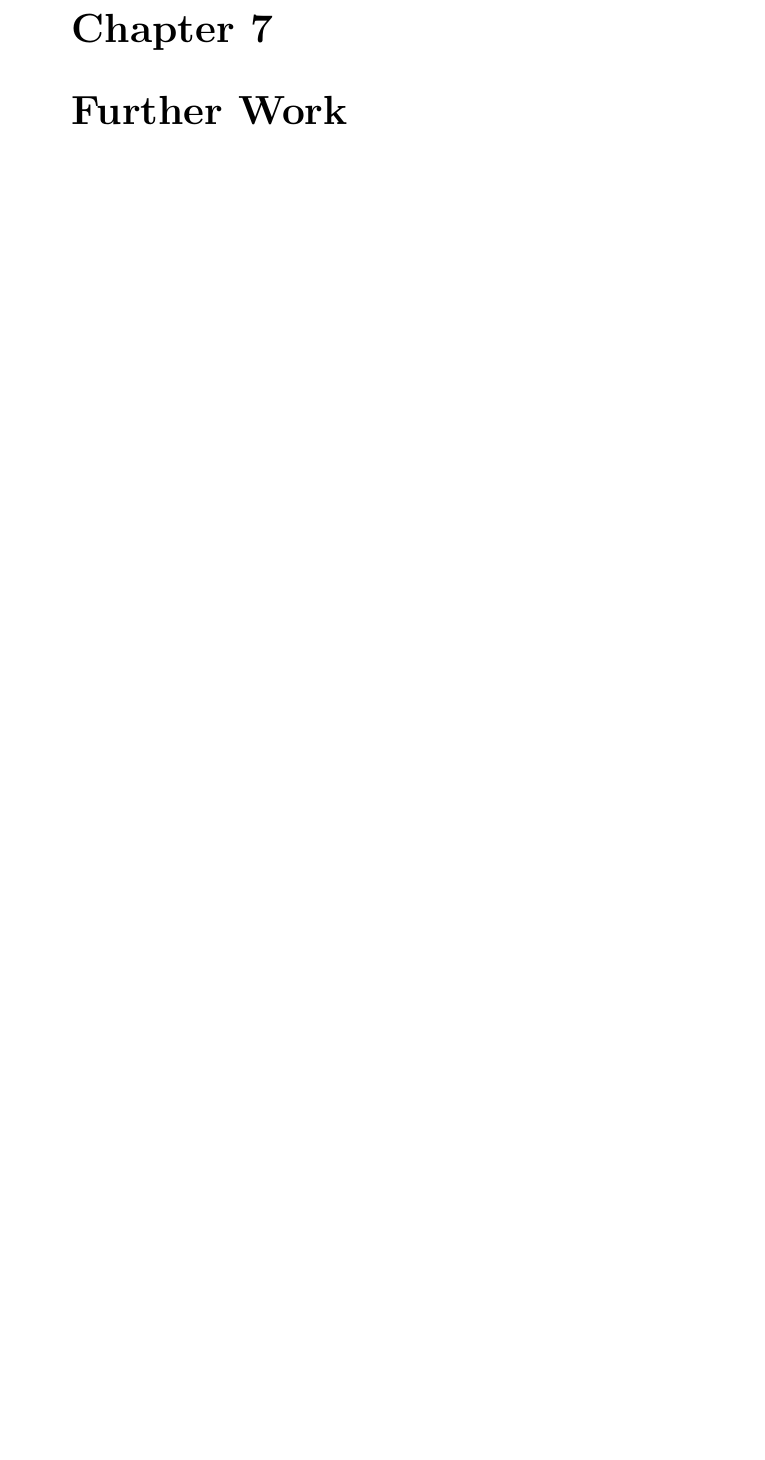
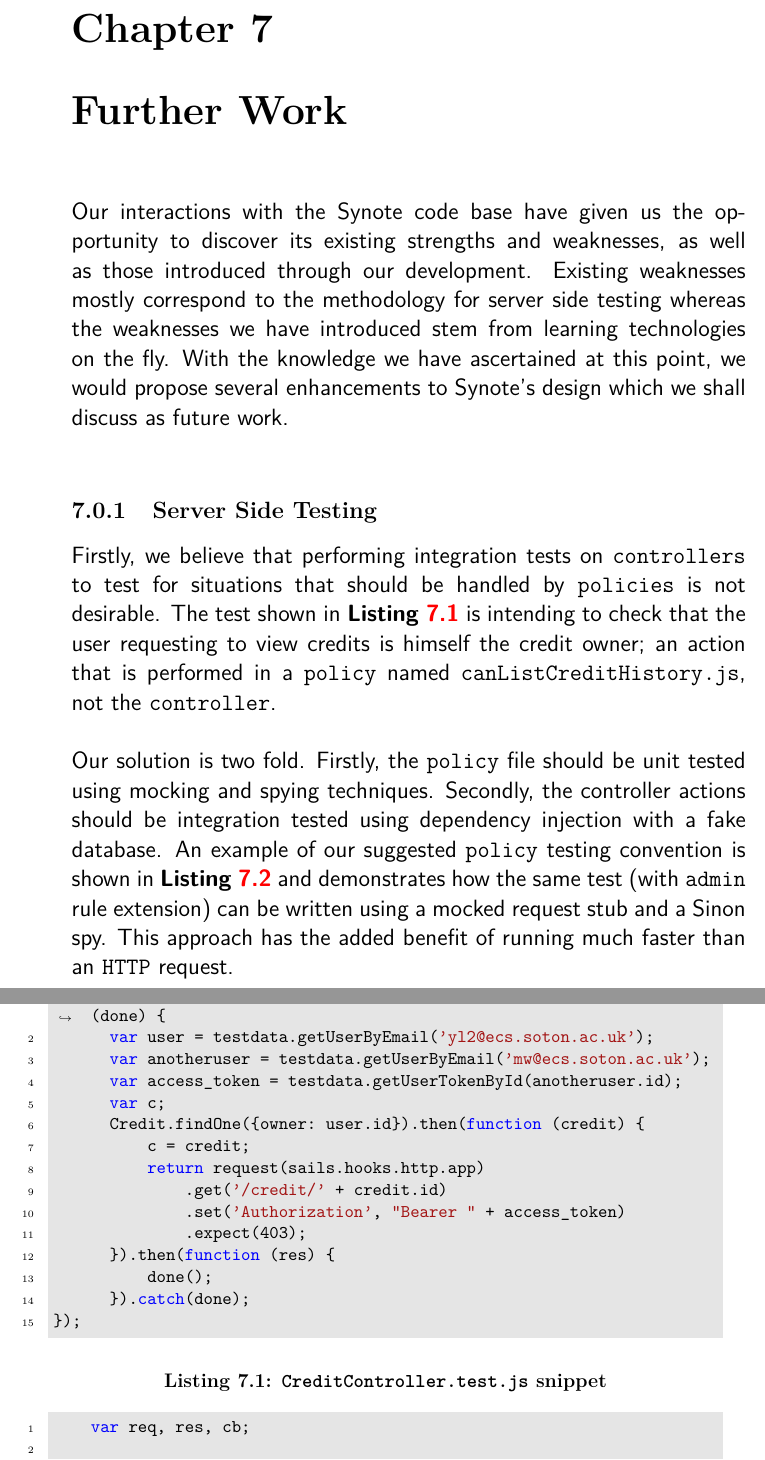
Before and after one commit to shakibbinhamid/gdp-report, a LaTeX thesis (final.tex, which reads chapters/chapter-7.tex): part of page 47 of 70 before the commit and two parts of pages 47 and 48 of 73 after it, the two joined at a grey line, cut so that both start at the same text, the shorter picture padded with empty space. Compiled offline with pdfLaTeX.

Commit message:
first draft of chapter 7 (incomplete)

```diff
--- a/chapters/chapter-7.tex
+++ b/chapters/chapter-7.tex
@@ -1,2 +1,67 @@
 \chapter{Further Work}
 \label{chap:further-work}
+
+% Lack of references due to the assumption that everything here has been touched upon within previous sections
+
+Our interactions with the Synote code base have given us the opportunity to discover its existing strengths and weaknesses, as well as those introduced through our development. Existing weaknesses mostly correspond to the methodology for server side testing whereas the weaknesses we have introduced stem from learning technologies on the fly. With the knowledge we have ascertained at this point, we would propose several enhancements to Synote's design which we shall discuss as future work.\\
+
+\subsection{Server Side Testing}
+\label{subsec:server-side-testing}
+
+Firstly, we believe that performing integration tests on \texttt{controllers} to test for situations that should be handled by \texttt{policies} is not desirable. The test shown in \textbf{Listing \ref{lst:creditcontroller-test-file}} is intending to check that the user requesting to view credits is himself the credit owner; an action that is performed in a \texttt{policy} named \texttt{canListCreditHistory.js}, not the \texttt{controller}.\\
+
+Our solution is two fold. Firstly, the \texttt{policy} file should be unit tested using mocking and spying techniques. Secondly, the controller actions should be integration tested using dependency injection with a fake database. An example of our suggested \texttt{policy} testing convention is shown in \textbf{Listing \ref{lst:can-list-credit-test}} and demonstrates how the same test (with \texttt{admin} rule extension) can be written using a mocked request stub and a Sinon spy. This approach has the added benefit of running much faster than an \texttt{HTTP} request.
+
+\begin{listing}[H]
+\begin{minted}[xleftmargin=\parindent, linenos, breaklines, breakanywhere, bgcolor=lightgray, fontsize=\small]{js}
+it('should not view credit if not credit owner himself', function (done) {
+      var user = testdata.getUserByEmail('yl2@ecs.soton.ac.uk');
+      var anotheruser = testdata.getUserByEmail('mw@ecs.soton.ac.uk');
+      var access_token = testdata.getUserTokenById(anotheruser.id);
+      var c;
+      Credit.findOne({owner: user.id}).then(function (credit) {
+          c = credit;
+          return request(sails.hooks.http.app)
+              .get('/credit/' + credit.id)
+              .set('Authorization', "Bearer " + access_token)
+              .expect(403);
+      }).then(function (res) {
+          done();
+      }).catch(done);
+});
+\end{minted}
+\captionof{listing}{\texttt{CreditController.test.js} snippet}
+\label{lst:creditcontroller-test-file}
+\end{listing}
+
+\begin{listing}[H]
+\begin{minted}[xleftmargin=\parindent, linenos, breaklines, breakanywhere, bgcolor=lightgray, fontsize=\small]{js}
+    var req, res, cb;
+
+    beforeEach(function (done) {
+        req = {
+            user_profile: {
+                id: '',
+                role: ''
+            },
+            user: {sub: ''}
+        };
+        res = {};
+        cb = sinon.spy();
+        done();
+    });
+
+    it('If bearer does not match user and not admin, it is forbidden', function (done) {
+        req.method = 'GET';
+        req.user_profile.id = 'fakeid';
+        req.user.sub = 'not matching fakeid';
+        req.user.admin = 'not admin';
+        res.forbidden = sinon.spy();
+
+        canListCreditHitory(req, res, cb);
+
+        expect(res.forbidden).called;
+        expect(cb).not.called;
+        done();
+    });
+\end{minted}
```
Also changed, not shown: chapters/chapter-7.tex (26 more changed lines).
